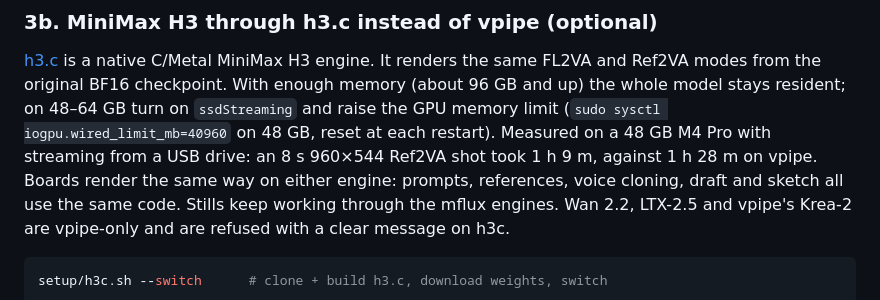
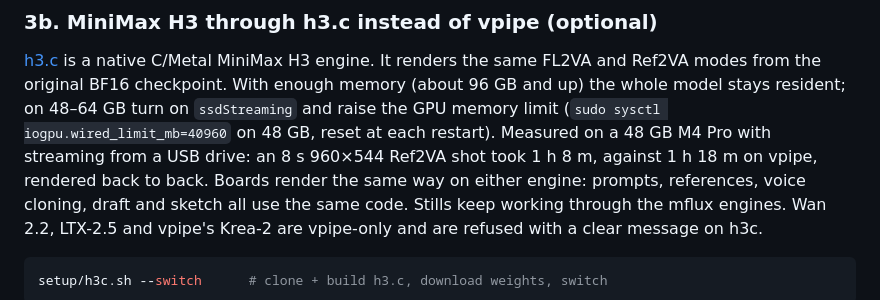
Before and after one commit to crashtestoz/storyboard, a Markdown page: docs/ADVANCED-SETUP.md, the part around the change. Drawn GitHub-style.

```diff
--- a/docs/ADVANCED-SETUP.md
+++ b/docs/ADVANCED-SETUP.md
@@ -122,7 +122,7 @@ checkpoint. With enough memory (about 96 GB and up) the whole model stays
 resident; on 48–64 GB turn on `ssdStreaming` and raise the GPU memory limit
 (`sudo sysctl iogpu.wired_limit_mb=40960` on 48 GB, reset at each restart).
 Measured on a 48 GB M4 Pro with streaming from a USB drive: an 8 s 960×544
-Ref2VA shot took 1 h 9 m, against 1 h 28 m on vpipe. Boards render the same way on either
+Ref2VA shot took 1 h 8 m, against 1 h 18 m on vpipe, rendered back to back. Boards render the same way on either
 engine: prompts, references, voice cloning, draft and sketch all use the same
 code. Stills keep working through the mflux engines. Wan 2.2, LTX-2.5 and
 vpipe's Krea-2 are vpipe-only and are refused with a clear message on h3c.
```
Also changed, not shown: README.md (+3 -3 lines).
